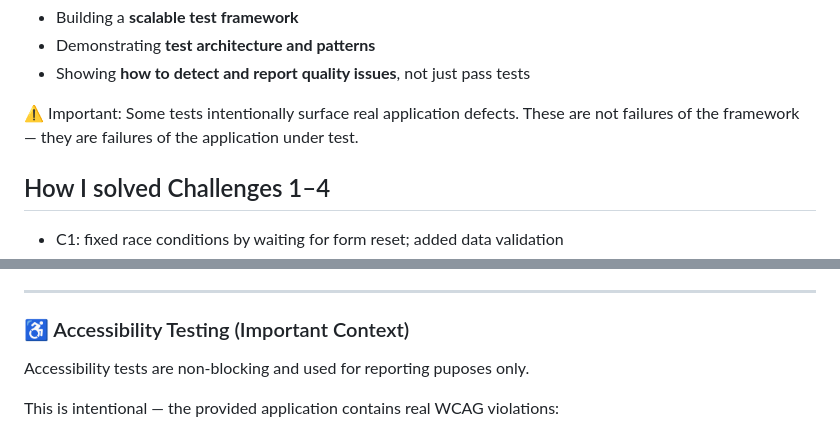
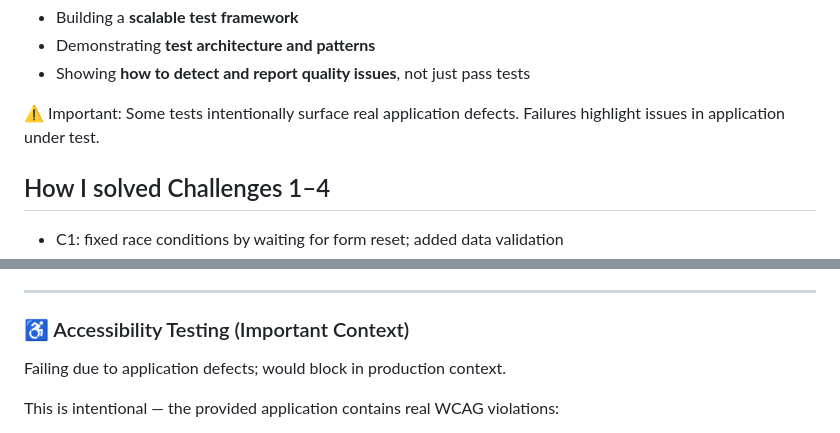
Before and after one commit to GitHubMaster07/anaconda-qa-assessment, a Markdown page: README.md, 2 parts joined by grey strips. Drawn GitHub-style.

Commit message:
Update README for clarity on test failures
Clarified language regarding application defects in tests.

```diff
--- a/README.md
+++ b/README.md
@@ -34,7 +34,7 @@ The original challenge application has several limitations:
 
 ⚠️ Important:
 Some tests intentionally surface real application defects.
-These are not failures of the framework — they are failures of the application under test.
+Failures highlight issues in application under test.
 
 ## How I solved Challenges 1–4
 - C1: fixed race conditions by waiting for form reset; added data validation
@@ -220,7 +220,7 @@ Security tests validate:
 
 ### ♿ Accessibility Testing (Important Context)
 
-Accessibility tests are non-blocking and used for reporting puposes only.
+Failing due to application defects; would block in production context.
 
 This is intentional — the provided application contains real WCAG violations:
 
```
